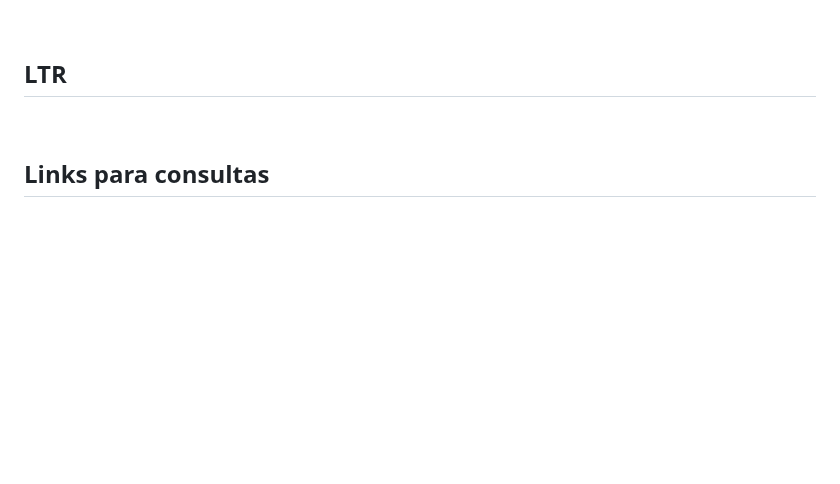
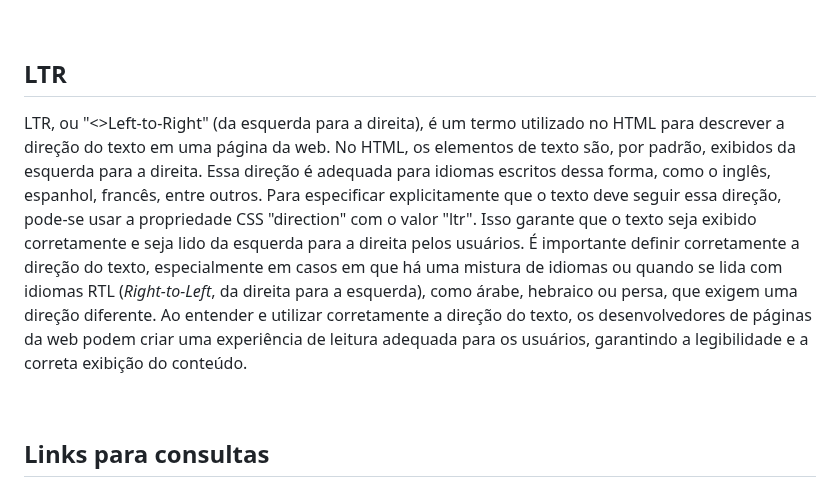
Before and after one commit to douglasrodrigwes/E-mail-Marketing, a Markdown page: README.md, the part around the change. GitHub-like rendering; blank space fills up the shorter version.

Commit message:
README update 0.55

```diff
--- a/README.md
+++ b/README.md
@@ -178,6 +178,7 @@ l  | Ou | < !--[if (mso 12) l (mso 16)] > Outlook 2007 / 2016 apenas < ![endif]-
 <br>
 
 ## LTR
+LTR, ou "<>Left-to-Right</i>" (da esquerda para a direita), é um termo utilizado no HTML para descrever a direção do texto em uma página da web. No HTML, os elementos de texto são, por padrão, exibidos da esquerda para a direita. Essa direção é adequada para idiomas escritos dessa forma, como o inglês, espanhol, francês, entre outros. Para especificar explicitamente que o texto deve seguir essa direção, pode-se usar a propriedade CSS "direction" com o valor "ltr". Isso garante que o texto seja exibido corretamente e seja lido da esquerda para a direita pelos usuários. É importante definir corretamente a direção do texto, especialmente em casos em que há uma mistura de idiomas ou quando se lida com idiomas RTL (<i>Right-to-Left</i>, da direita para a esquerda), como árabe, hebraico ou persa, que exigem uma direção diferente. Ao entender e utilizar corretamente a direção do texto, os desenvolvedores de páginas da web podem criar uma experiência de leitura adequada para os usuários, garantindo a legibilidade e a correta exibição do conteúdo.
 
 <br>
 
```
